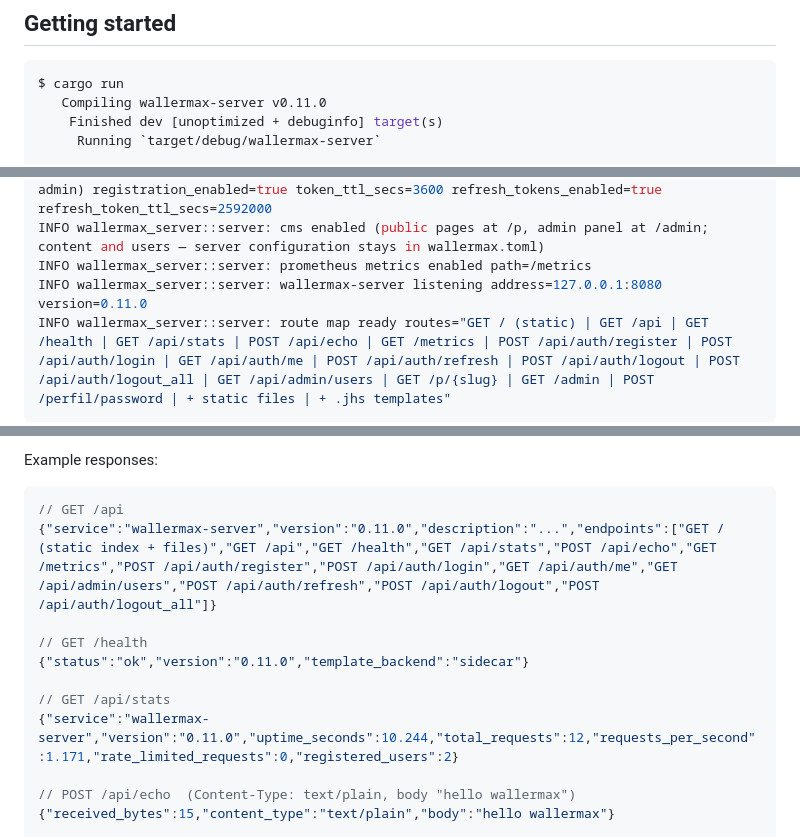
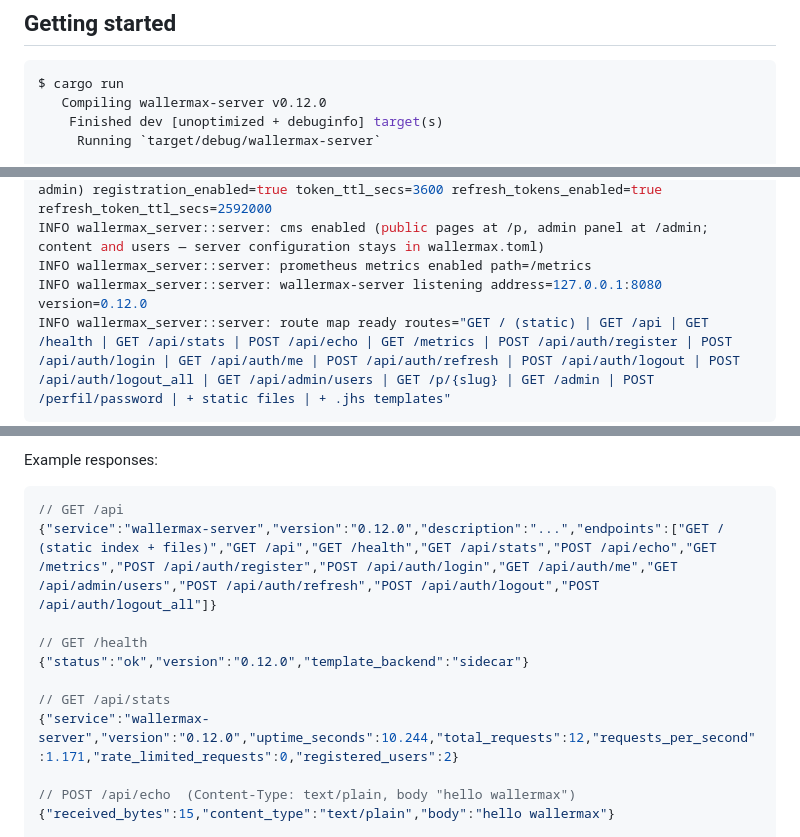
Before and after one commit to Justo-Tapiador/wallermax-server, a Markdown page: README.md, 3 parts joined by grey strips. Drawn GitHub-style.

Commit message:
docs(readme): bump sample responses and startup logs to v0.12.0

````diff
--- a/README.md
+++ b/README.md
@@ -188,7 +188,7 @@ upstream CORS entirely). See
 
 ```console
 $ cargo run
-   Compiling wallermax-server v0.11.0
+   Compiling wallermax-server v0.12.0
     Finished dev [unoptimized + debuginfo] target(s)
      Running `target/debug/wallermax-server`
 
@@ -200,7 +200,7 @@ INFO wallermax_server::server: sqlite pool ready (migrations applied) url=sqlite
 INFO wallermax_server::server: authentication enabled (the first registered user becomes the admin) registration_enabled=true token_ttl_secs=3600 refresh_tokens_enabled=true refresh_token_ttl_secs=2592000
 INFO wallermax_server::server: cms enabled (public pages at /p, admin panel at /admin; content and users — server configuration stays in wallermax.toml)
 INFO wallermax_server::server: prometheus metrics enabled path=/metrics
-INFO wallermax_server::server: wallermax-server listening address=127.0.0.1:8080 version=0.11.0
+INFO wallermax_server::server: wallermax-server listening address=127.0.0.1:8080 version=0.12.0
 INFO wallermax_server::server: route map ready routes="GET / (static) | GET /api | GET /health | GET /api/stats | POST /api/echo | GET /metrics | POST /api/auth/register | POST /api/auth/login | GET /api/auth/me | POST /api/auth/refresh | POST /api/auth/logout | POST /api/auth/logout_all | GET /api/admin/users | GET /p/{slug} | GET /admin | POST /perfil/password | + static files | + .jhs templates"
 ```
 
@@ -617,13 +617,13 @@ Example responses:
 
 ```json
 // GET /api
-{"service":"wallermax-server","version":"0.11.0","description":"...","endpoints":["GET / (static index + files)","GET /api","GET /health","GET /api/stats","POST /api/echo","GET /metrics","POST /api/auth/register","POST /api/auth/login","GET /api/auth/me","GET /api/admin/users","POST /api/auth/refresh","POST /api/auth/logout","POST /api/auth/logout_all"]}
+{"service":"wallermax-server","version":"0.12.0","description":"...","endpoints":["GET / (static index + files)","GET /api","GET /health","GET /api/stats","POST /api/echo","GET /metrics","POST /api/auth/register","POST /api/auth/login","GET /api/auth/me","GET /api/admin/users","POST /api/auth/refresh","POST /api/auth/logout","POST /api/auth/logout_all"]}
 
 // GET /health
-{"status":"ok","version":"0.11.0","template_backend":"sidecar"}
+{"status":"ok","version":"0.12.0","template_backend":"sidecar"}
 
 // GET /api/stats
-{"service":"wallermax-server","version":"0.11.0","uptime_seconds":10.244,"total_requests":12,"requests_per_second":1.171,"rate_limited_requests":0,"registered_users":2}
+{"service":"wallermax-server","version":"0.12.0","uptime_seconds":10.244,"total_requests":12,"requests_per_second":1.171,"rate_limited_requests":0,"registered_users":2}
 
 // POST /api/echo  (Content-Type: text/plain, body "hello wallermax")
 {"received_bytes":15,"content_type":"text/plain","body":"hello wallermax"}
````
Also changed, not shown: other parts of README.md (+2 -2 lines).
